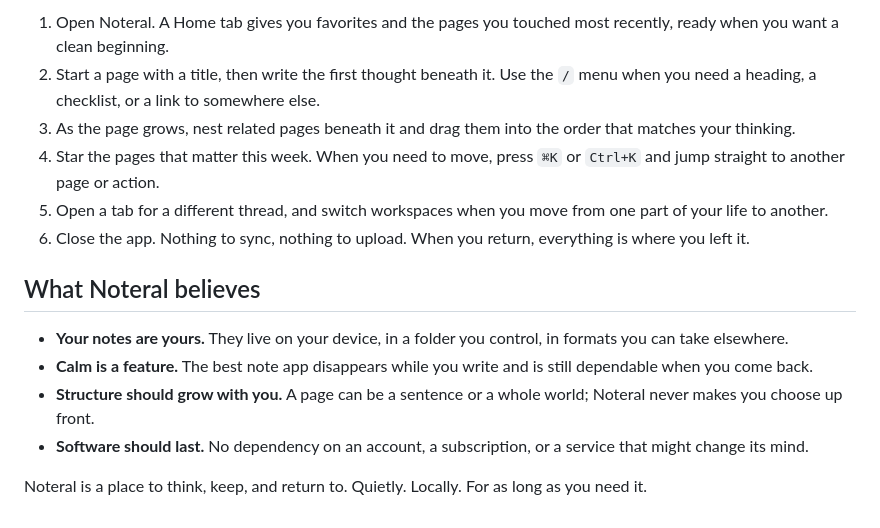
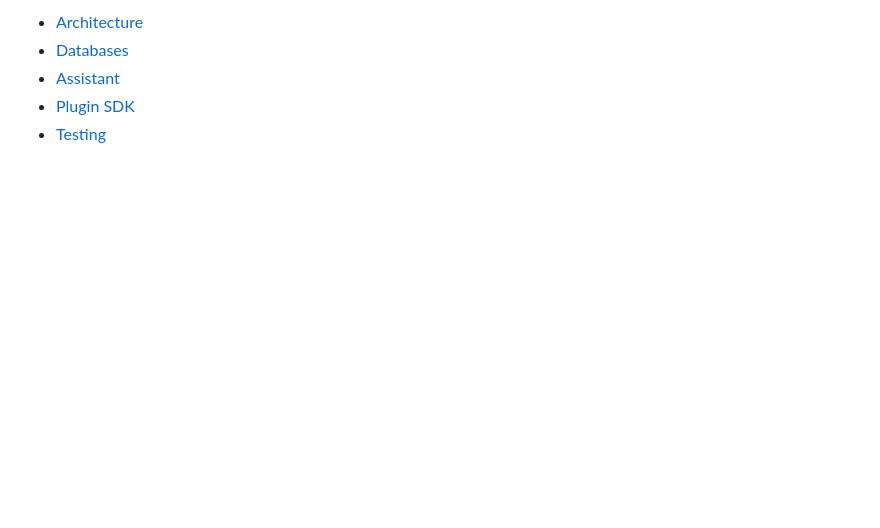
Before and after one commit to neurh/Noteral, a Markdown page: README.md, the part around one of its changes. Drawn GitHub-style; blank space fills up the shorter version.

```diff
--- a/README.md
+++ b/README.md
@@ -112,26 +39,5 @@ without turning into a platform.
-1. Open Noteral. A Home tab gives you favorites and the pages you touched most
-   recently, ready when you want a clean beginning.
-2. Start a page with a title, then write the first thought beneath it. Use the
-   `/` menu when you need a heading, a checklist, or a link to somewhere else.
-3. As the page grows, nest related pages beneath it and drag them into the order
-   that matches your thinking.
-4. Star the pages that matter this week. When you need to move, press `⌘K` or
-   `Ctrl+K` and jump straight to another page or action.
-5. Open a tab for a different thread, and switch workspaces when you move from
-   one part of your life to another.
-6. Close the app. Nothing to sync, nothing to upload. When you return,
-   everything is where you left it.
-
-## What Noteral believes
-
-- **Your notes are yours.** They live on your device, in a folder you control,
-  in formats you can take elsewhere.
-- **Calm is a feature.** The best note app disappears while you write and is
-  still dependable when you come back.
-- **Structure should grow with you.** A page can be a sentence or a whole world;
-  Noteral never makes you choose up front.
-- **Software should last.** No dependency on an account, a subscription, or a
-  service that might change its mind.
-
-Noteral is a place to think, keep, and return to. Quietly. Locally. For as long
-as you need it.
+- [Architecture](docs/ARCHITECTURE.md)
+- [Databases](docs/databases.md)
+- [Assistant](docs/assistant.md)
+- [Plugin SDK](docs/PLUGIN_SDK.md)
+- [Testing](docs/TESTING.md)
```
Also changed, not shown: other parts of README.md (+23 -96 lines), docs/TESTING.md (+1 -1 lines), docs/images/assistant.jpg (added), docs/images/database.jpg (added), docs/images/editor-dark.jpg (added), docs/images/editor.jpg (added), docs/noteral-editor.png (deleted), 2 other files.
